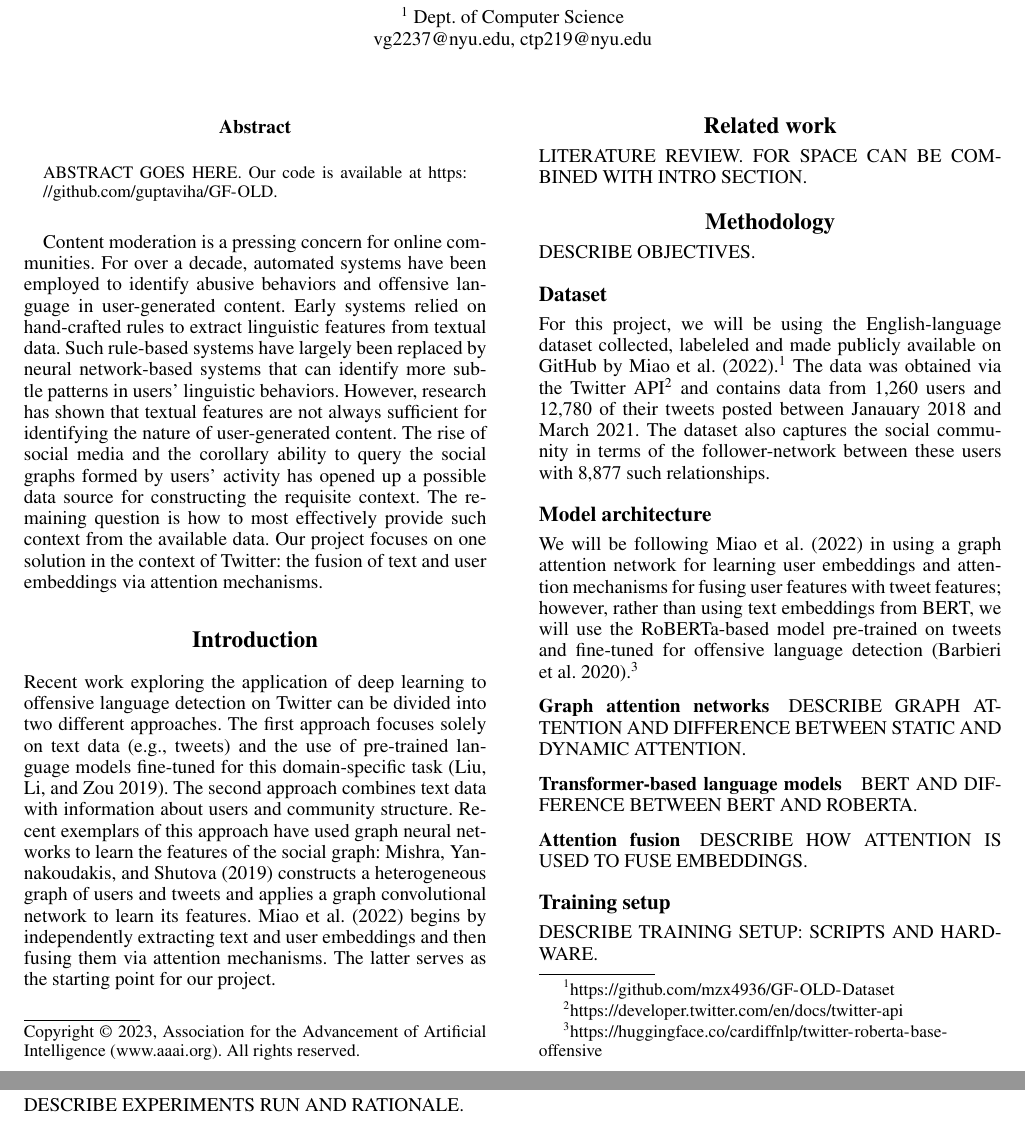
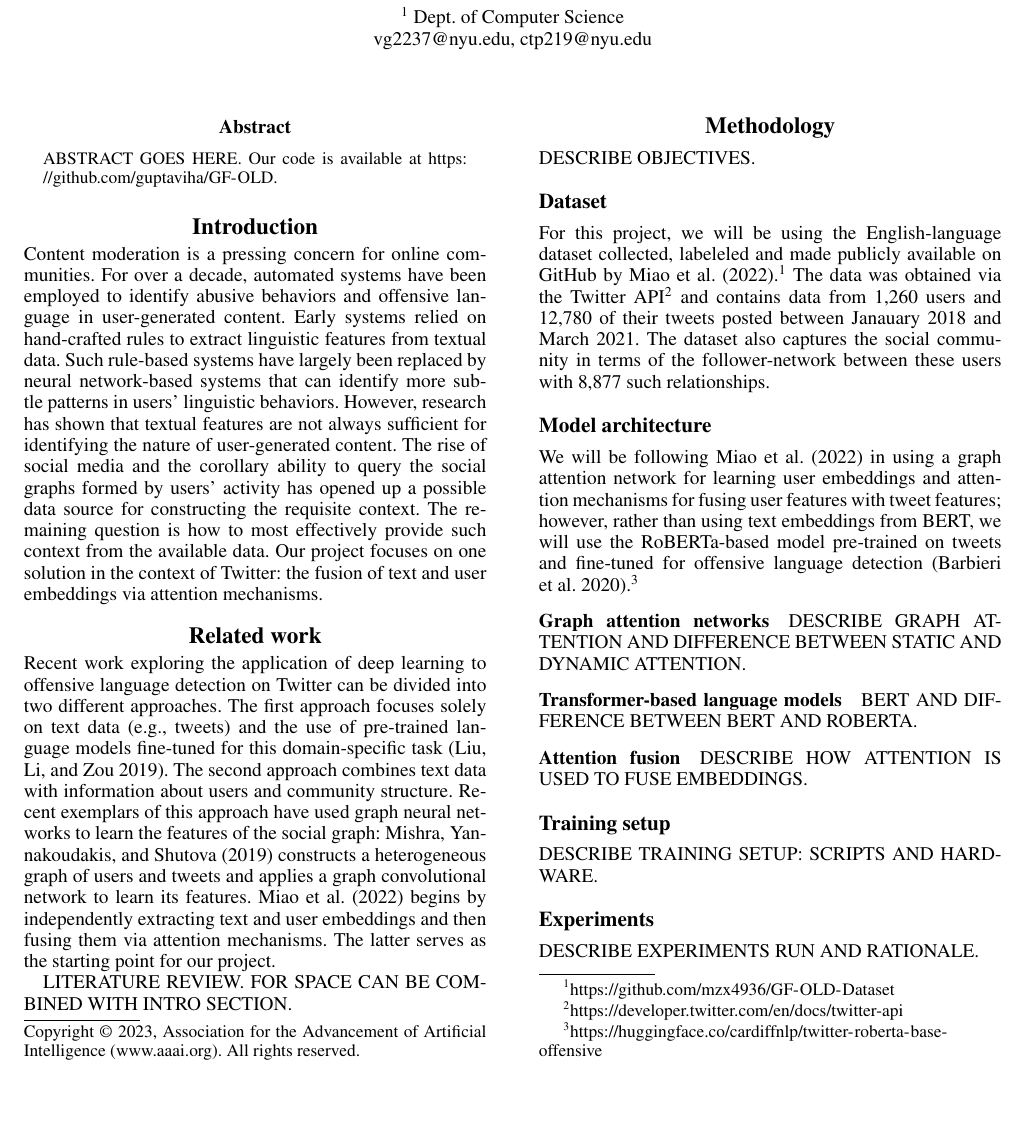
Before and after one commit to mzx4936/GF-OLD, a LaTeX paper (publish/project_report.tex): two parts of pages 1 and 2 of 2 before the commit and part of page 1 of 2 after it, the two joined at a grey line, cut so that both start at the same text, the shorter picture padded with empty space. Compiled offline with pdfLaTeX.

Commit message:
Fixed sections in report

```diff
--- a/publish/project_report.tex
+++ b/publish/project_report.tex
@@ -65,13 +65,13 @@
     ABSTRACT GOES HERE. Our code is available at \url{https://github.com/guptaviha/GF-OLD}.
 \end{abstract}
 
+\section{Introduction}
+
 Content moderation is a pressing concern for online communities. For over a decade, automated systems have been employed to identify abusive behaviors and offensive language in user-generated content. Early systems relied on hand-crafted rules to extract linguistic features from textual data. Such rule-based systems have largely been replaced by neural network-based systems that can identify more subtle patterns in users' linguistic behaviors. However, research has shown that textual features are not always sufficient for identifying the nature of user-generated content. The rise of social media and the corollary ability to query the social graphs formed by users' activity has opened up a possible data source for constructing the requisite context. The remaining question is how to most effectively provide such context from the available data. Our project focuses on one solution in the context of Twitter: the fusion of text and user embeddings via attention mechanisms.
 
-\section{Introduction}
+\section{Related work}
 
 Recent work exploring the application of deep learning to offensive language detection on Twitter can be divided into two different approaches. The first approach focuses solely on text data (e.g., tweets) and the use of pre-trained language models fine-tuned for this domain-specific task \citep{liu2019-nuli}. The second approach combines text data with information about users and community structure. Recent exemplars of this approach have used graph neural networks to learn the features of the social graph: \citet{Mishra2019} constructs a heterogeneous graph of users and tweets and applies a graph convolutional network to learn its features. \citet{Miao2022} begins by independently extracting text and user embeddings and then fusing them via attention mechanisms. The latter serves as the starting point for our project.
-
-\section{Related work}
 
 LITERATURE REVIEW. FOR SPACE CAN BE COMBINED WITH INTRO SECTION.
 
```
Also changed, not shown: 4 other files.
